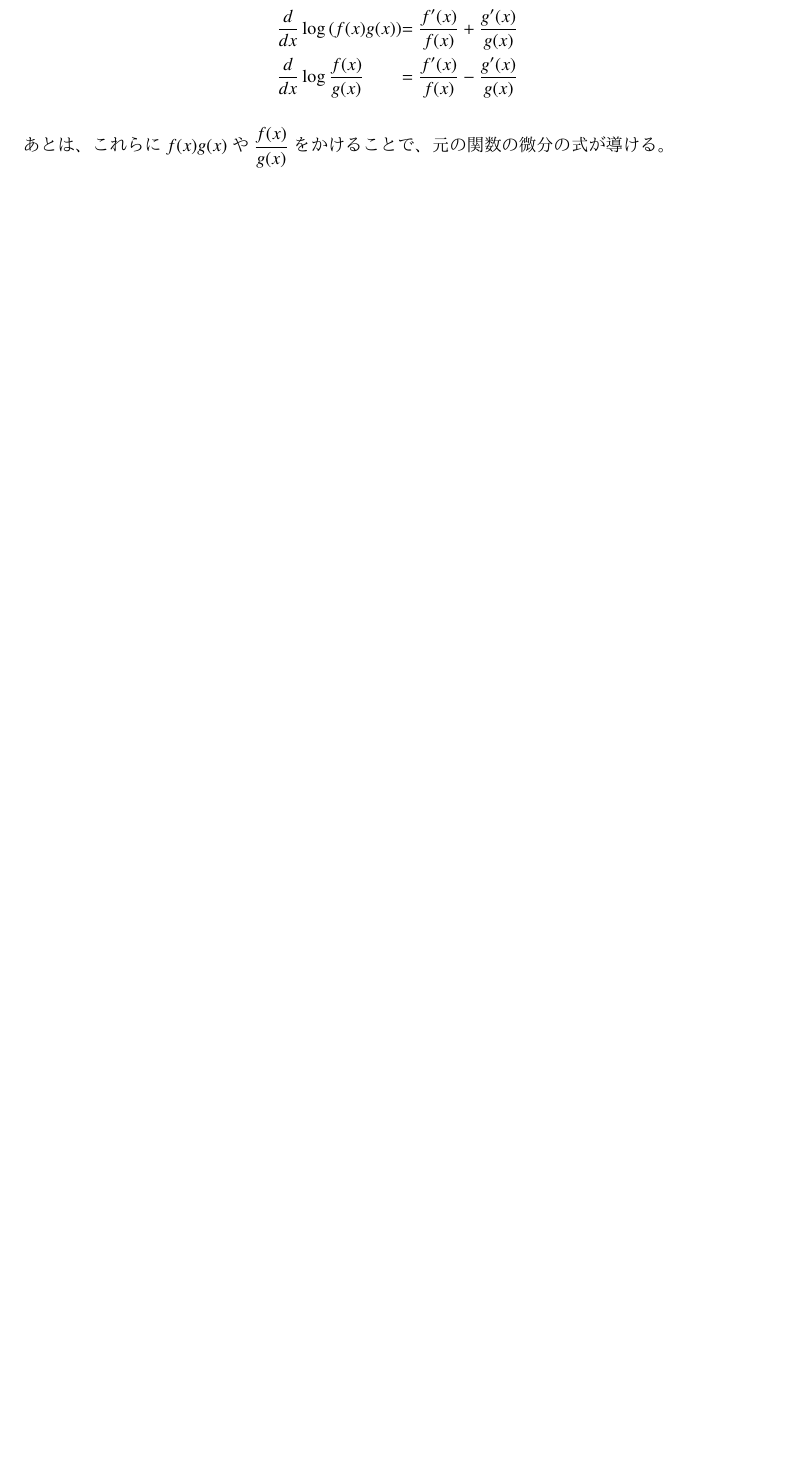
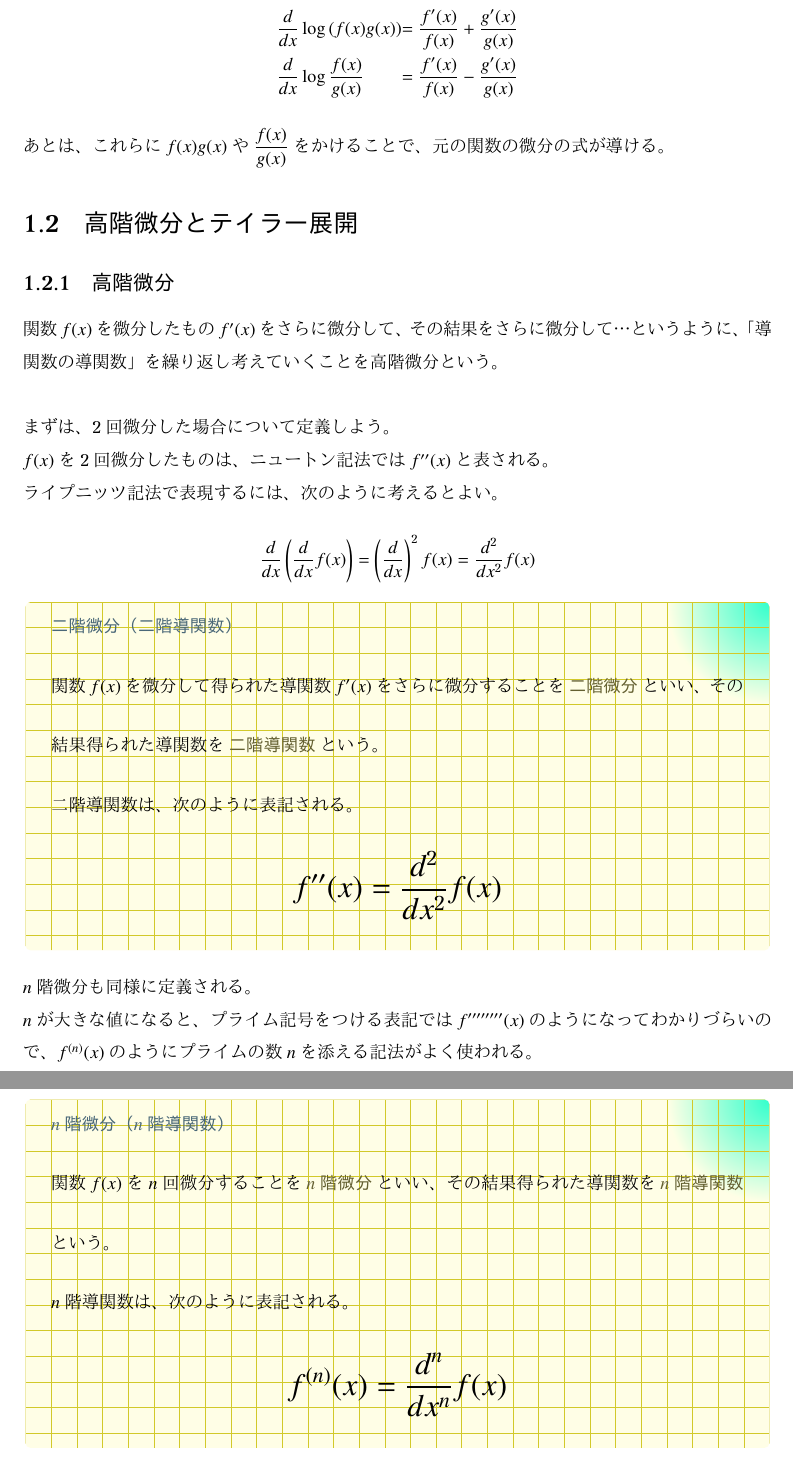
Before and after one commit to tetracalibers/latex-notes, a LaTeX document (math/calculus.tex): part of page 30 of 41 before the commit and two parts of pages 30 and 31 of 43 after it, the two joined at a grey line, cut so that both start at the same text, the shorter picture padded with empty space. The pictures show the PDF file math/out/calculus.pdf that the author committed with the source.

Commit message:
高階微分の定義について書いた

```diff
--- a/math/calculus.tex
+++ b/math/calculus.tex
@@ -1946,6 +1946,48 @@ $\log \dfrac{f(x)}{g(x)}$の微分は、「商の対数が対数の差になる
 
 あとは、これらに$f(x)g(x)$や$\dfrac{f(x)}{g(x)}$をかけることで、元の関数の微分の式が導ける。
 
+\section{高階微分とテイラー展開}
+
+\subsection{高階微分}
+
+関数$f(x)$を微分したもの$f'(x)$をさらに微分して、その結果をさらに微分して…というように、「導関数の導関数」を繰り返し考えていくことを高階微分という。
+
+\vskip\baselineskip
+
+まずは、2回微分した場合について定義しよう。
+
+$f(x)$を2回微分したものは、ニュートン記法では$f''(x)$と表される。
+
+ライプニッツ記法で表現するには、次のように考えるとよい。
+
+\begin{equation}
+  \dfrac{d}{dx} \left( \dfrac{d}{dx}f(x) \right) = \left( \dfrac{d}{dx} \right)^2 f(x) = \dfrac{d^2}{dx^2} f(x)
+\end{equation}
+
+\begin{definition}{二階微分（二階導関数）}
+  \newline
+  関数$f(x)$を微分して得られた導関数$f'(x)$をさらに微分することを\hl{二階微分}といい、その結果得られた導関数を\hl{二階導関数}という。\\
+  二階導関数は、次のように表記される。
+  \LARGE
+  \begin{equation}
+    f''(x) = \dfrac{d^2}{dx^2} f(x)
+  \end{equation}
+\end{definition}
+
+$n$階微分も同様に定義される。
+
+$n$が大きな値になると、プライム記号をつける表記では$f''''''''(x)$のようになってわかりづらいので、$f^{(n)}(x)$のようにプライムの数$n$を添える記法がよく使われる。
+
+\begin{definition}{$n$階微分（$n$階導関数）}
+  \newline
+  関数$f(x)$を$n$回微分することを\hl{$n$階微分}といい、その結果得られた導関数を\hl{$n$階導関数}という。\\
+  $n$階導関数は、次のように表記される。
+  \LARGE
+  \begin{equation}
+    f^{(n)}(x) = \dfrac{d^n}{dx^n} f(x)
+  \end{equation}
+\end{definition}
+
 \section{1変数関数の積分}
 
 積分とは、「部分を積み重ねる」演算である。
```
Also changed, not shown: math/out/calculus.pdf, out/math-imaging.pdf.
